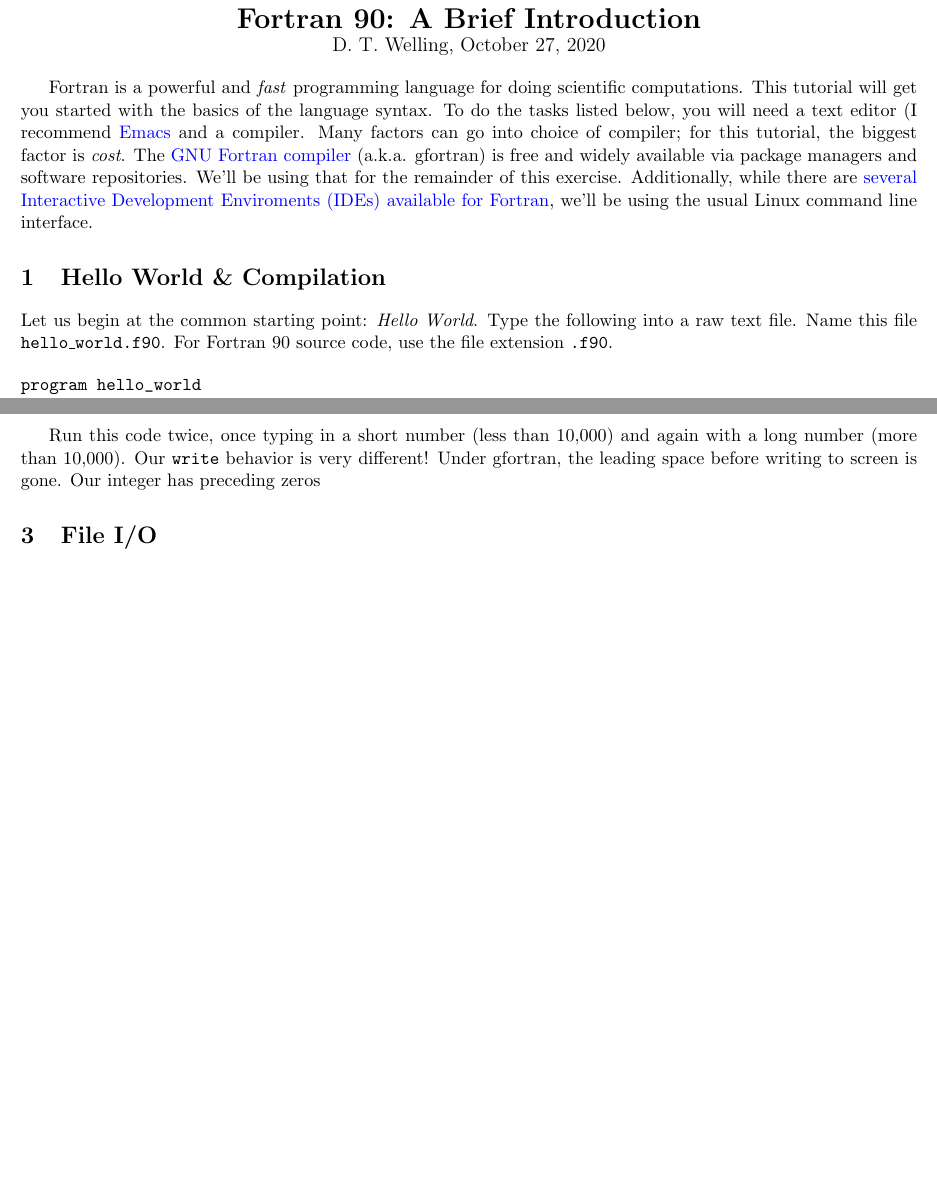
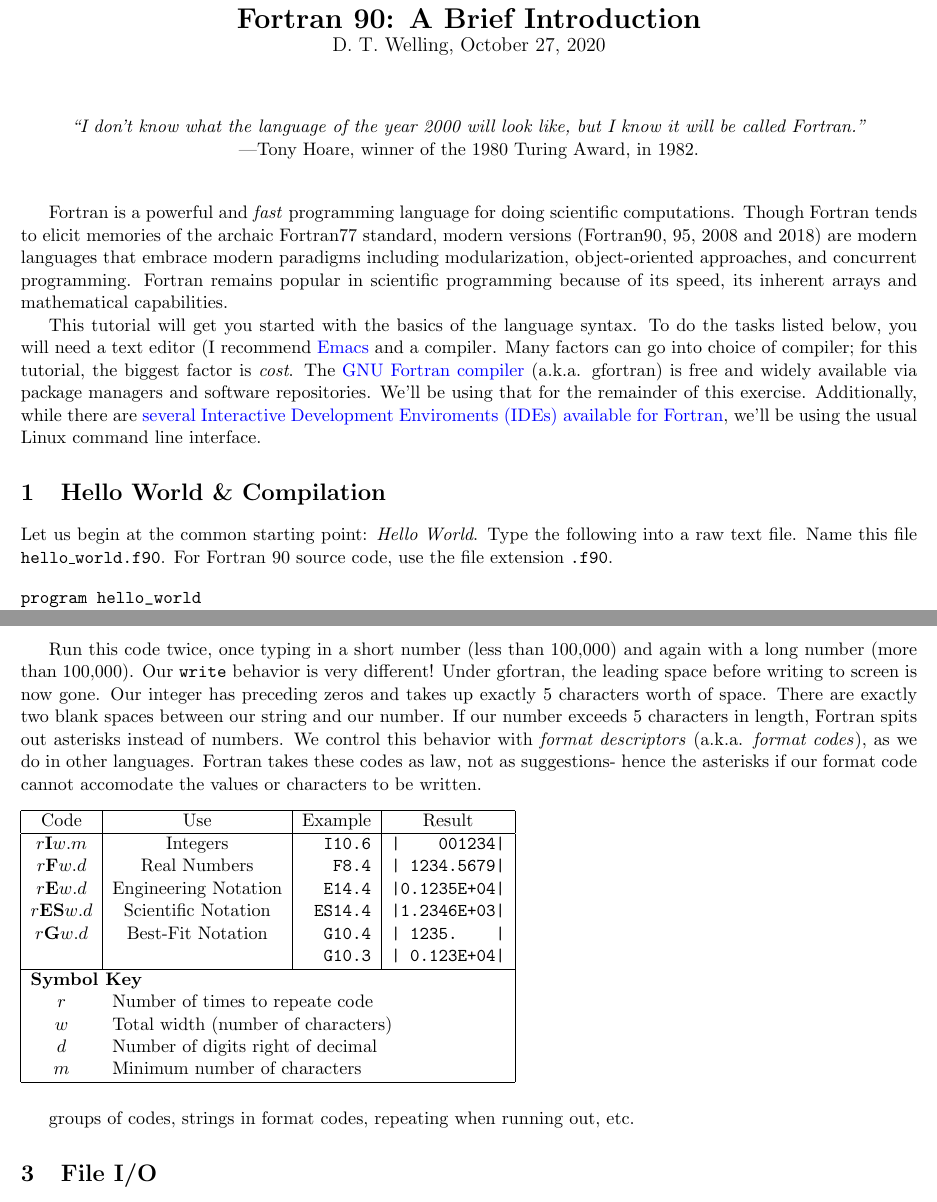
Before and after one commit to spacecataz/sciprog_teaching, a LaTeX document (Fortran90/fortran_intro.tex): two parts of pages 1 and 3 of 4 before the commit and two parts of pages 1 and 3 of 5 after it, joined at a grey line, cut so that both start at the same text, the shorter picture padded with empty space. Compiled offline with pdfLaTeX.

Commit message:
Format code update: Table with format codes in tex file. F90 source code to play with format codes.

```diff
--- a/Fortran90/fortran_intro.tex
+++ b/Fortran90/fortran_intro.tex
@@ -16,8 +16,24 @@
   {\large D. T. Welling, \today}
 \end{center}
 
+\vspace{0.5cm}
+\begin{center}
+  \emph{“I don't know what the language of the year 2000 will look like, but I know it will be called Fortran.”}
+
+    —Tony Hoare, winner of the 1980 Turing Award, in 1982.
+\end{center}
+\vspace{0.5cm}
+
 Fortran is a powerful and \emph{fast} programming language for doing
-scientific computations.  This tutorial will get you started with the basics
+scientific computations.
+Though Fortran tends to elicit memories of the archaic Fortran77 standard,
+modern versions (Fortran90, 95, 2008 and 2018) are modern languages
+that embrace modern paradigms including modularization, object-oriented
+approaches, and concurrent programming.  Fortran remains popular in scientific
+programming because of its speed, its inherent arrays and mathematical
+capabilities.
+
+This tutorial will get you started with the basics
 of the language syntax.  To do the tasks listed below, you will need a
 text editor (I recommend \href{https://www.gnu.org/software/emacs/}{Emacs}
 and a compiler.  Many factors can go into choice of compiler; for this
@@ -25,7 +41,7 @@ tutorial, the biggest factor is \emph{cost}.  The
 \href{https://gcc.gnu.org/fortran/}{GNU Fortran compiler} (a.k.a. gfortran)
 is free and widely available via package managers and software repositories.
 We'll be using that for the remainder of this exercise.  Additionally,
-while there are \href{https://www.google.com/webhp?sourceid=chrome-instant&ion=1&espv=2&es_th=1&ie=UTF-8#q=fortran%20ide}
+while there are \href{https://www.google.com/search?q=fortran+ide&oq=fortran+ide&aqs=chrome..69i57j0l6j0i20i263.1596j0j4&sourceid=chrome&ie=UTF-8}
   {several Interactive Development Enviroments (IDEs) available
     for Fortran}, we'll be using the usual Linux command line interface.
 
@@ -164,10 +180,42 @@ Replace the last {\tt write} line in the above program with this:
 write(*,'(a, 2x, i5.5)') "The number you entered is", i
 \end{verbatim}
 
-Run this code twice, once typing in a short number (less than 10,000) and again
-with a long number (more than 10,000).
+Run this code twice, once typing in a short number (less than 100,000) and again
+with a long number (more than 100,000).
 Our {\tt write} behavior is very different!  Under gfortran, the leading space
-before writing to screen is gone.  Our integer has preceding zeros
+before writing to screen is now gone.  Our integer has preceding zeros and takes
+up exactly 5 characters worth of space.  There are exactly two blank spaces
+between our string and our number.  If our number exceeds 5 characters in
+length, Fortran spits out asterisks instead of numbers.
+We control this behavior with \emph{format descriptors}
+(a.k.a. \emph{format codes}), as we do in other languages.
+Fortran takes these codes as law, not as suggestions- hence the asterisks if
+our format code cannot accomodate the values or characters to be written.
+
+\begin{table}[!h]
+  \begin{tabular}{|c|c|r|c|}
+    \hline
+    Code & Use & Example &  Result \\
+    \hline
+    $r$\textbf{I}$w.m$ & Integers             & \verb_I10.6_ & \verb_|    001234|_\\
+    $r$\textbf{F}$w.d$ & Real Numbers         & \verb_F8.4_  & \verb_| 1234.5679|_\\
+    $r$\textbf{E}$w.d$ & Engineering Notation & \verb_E14.4_ & \verb_|0.1235E+04|_\\
+    $r$\textbf{ES}$w.d$& Scientific Notation  & \verb_ES14.4_& \verb_|1.2346E+03|_\\
+    $r$\textbf{G}$w.d$ & Best-Fit Notation    & \verb_G10.4_ & \verb_| 1235.    |_\\
+    &                      & \verb_G10.3_ & \verb_| 0.123E+04|_\\
+    \hline
+    \multicolumn{4}{|l|}{\textbf{Symbol Key}}\\
+    \multicolumn{1}{|c}{$r$} & \multicolumn{3}{l|}{Number of times to repeate code}\\
+    \multicolumn{1}{|c}{$w$} & \multicolumn{3}{l|}{Total width (number of characters)}\\
+    \multicolumn{1}{|c}{$d$} & \multicolumn{3}{l|}{Number of digits right of decimal}\\
+    \multicolumn{1}{|c}{$m$} & \multicolumn{3}{l|}{Minimum number of characters}\\
+    \hline
+
+  \end{tabular}
+\end{table}
+
+groups of codes, strings in format codes, repeating when running out, etc.
+
 
 \section{File I/O}
 
```
Also changed, not shown: Fortran90/fortran_intro.tex (1 more changed lines), 1 other file.
